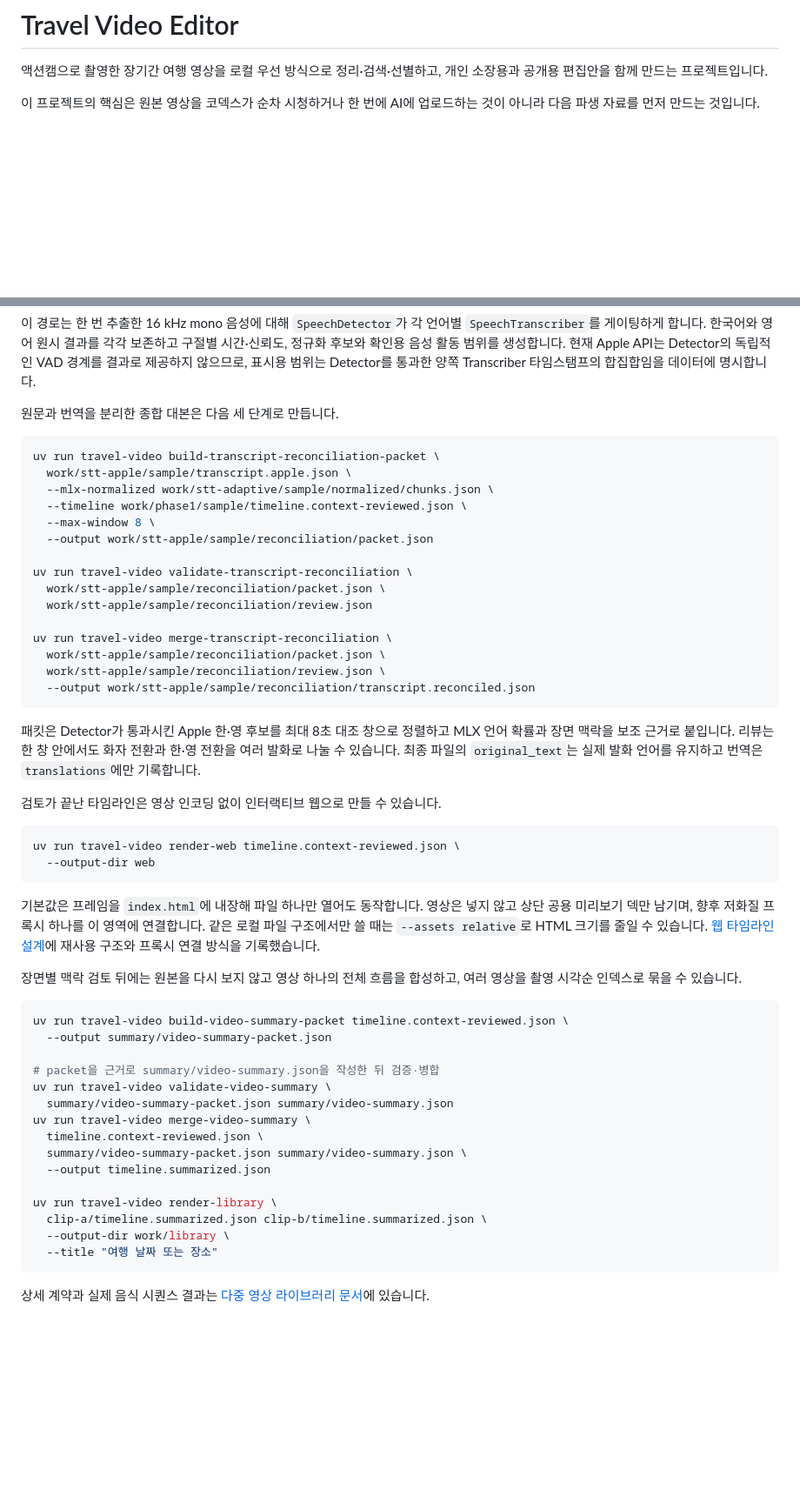
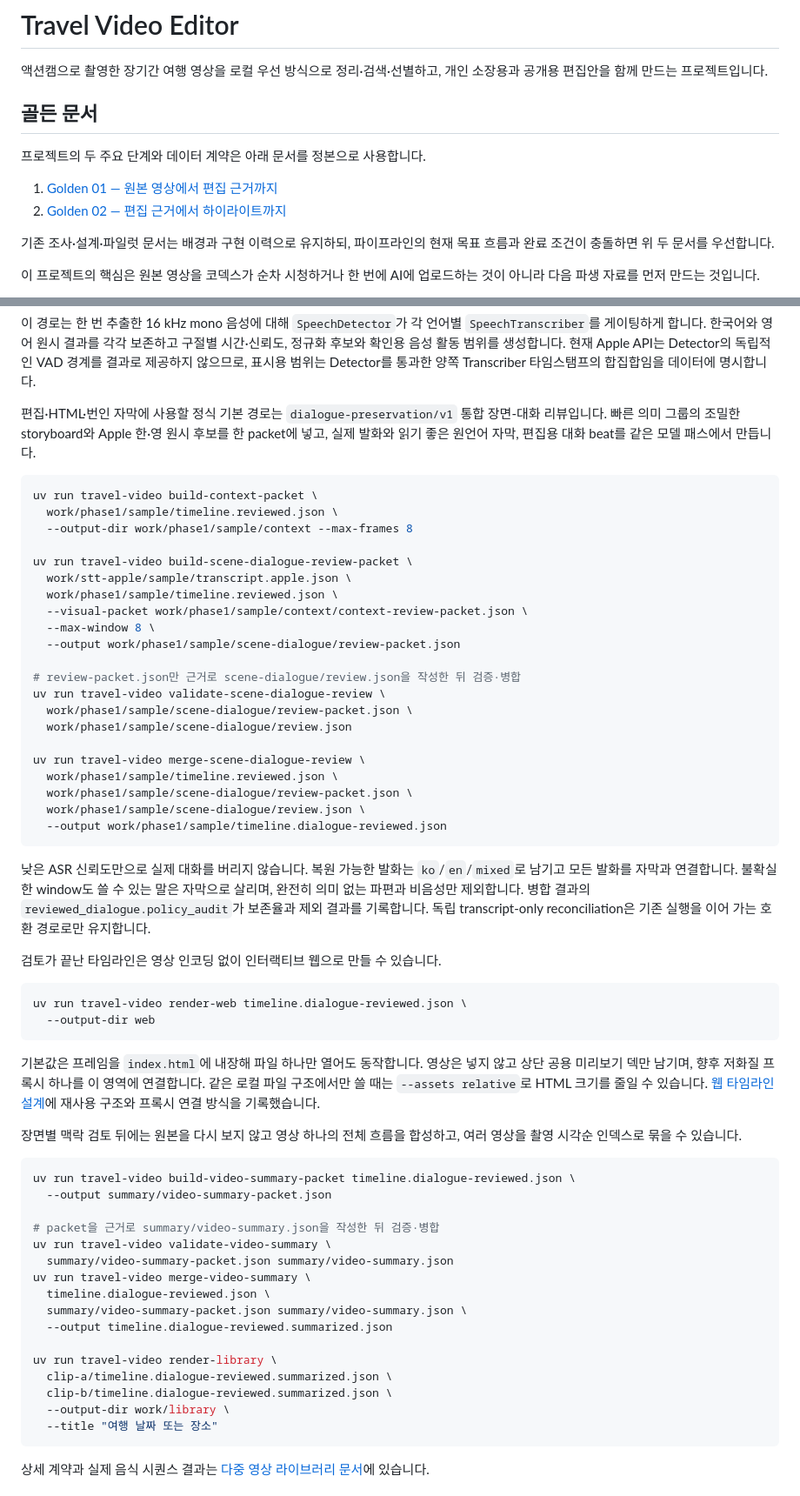
Before and after one commit to kys42/travel-video-editor, a Markdown page: README.md, 2 parts joined by grey strips. Shown at 87% size. Rendered like a GitHub page; blank space fills up the shorter version.

````diff
--- a/README.md
+++ b/README.md
@@ -1,6 +1,16 @@
 # Travel Video Editor
 
 액션캠으로 촬영한 장기간 여행 영상을 로컬 우선 방식으로 정리·검색·선별하고, 개인 소장용과 공개용 편집안을 함께 만드는 프로젝트입니다.
+
+## 골든 문서
+
+프로젝트의 두 주요 단계와 데이터 계약은 아래 문서를 정본으로 사용합니다.
+
+1. [Golden 01 — 원본 영상에서 편집 근거까지](docs/golden/01-raw-to-editorial-evidence.md)
+2. [Golden 02 — 편집 근거에서 하이라이트까지](docs/golden/02-editorial-evidence-to-highlight.md)
+
+기존 조사·설계·파일럿 문서는 배경과 구현 이력으로 유지하되, 파이프라인의
+현재 목표 흐름과 완료 조건이 충돌하면 위 두 문서를 우선합니다.
 
 이 프로젝트의 핵심은 원본 영상을 코덱스가 순차 시청하거나 한 번에 AI에 업로드하는 것이 아니라 다음 파생 자료를 먼저 만드는 것입니다.
 
@@ -131,32 +141,46 @@ uv run travel-video stt-apple /absolute/path/to/video.mp4 \
 
 이 경로는 한 번 추출한 16 kHz mono 음성에 대해 `SpeechDetector`가 각 언어별 `SpeechTranscriber`를 게이팅하게 합니다. 한국어와 영어 원시 결과를 각각 보존하고 구절별 시간·신뢰도, 정규화 후보와 확인용 음성 활동 범위를 생성합니다. 현재 Apple API는 Detector의 독립적인 VAD 경계를 결과로 제공하지 않으므로, 표시용 범위는 Detector를 통과한 양쪽 Transcriber 타임스탬프의 합집합임을 데이터에 명시합니다.
 
-원문과 번역을 분리한 종합 대본은 다음 세 단계로 만듭니다.
+편집·HTML·번인 자막에 사용할 정식 기본 경로는
+`dialogue-preservation/v1` 통합 장면-대화 리뷰입니다. 빠른 의미 그룹의
+조밀한 storyboard와 Apple 한·영 원시 후보를 한 packet에 넣고, 실제 발화와
+읽기 좋은 원언어 자막, 편집용 대화 beat를 같은 모델 패스에서 만듭니다.
 
 ```bash
-uv run travel-video build-transcript-reconciliation-packet \
+uv run travel-video build-context-packet \
+  work/phase1/sample/timeline.reviewed.json \
+  --output-dir work/phase1/sample/context --max-frames 8
+
+uv run travel-video build-scene-dialogue-review-packet \
   work/stt-apple/sample/transcript.apple.json \
-  --mlx-normalized work/stt-adaptive/sample/normalized/chunks.json \
-  --timeline work/phase1/sample/timeline.context-reviewed.json \
+  work/phase1/sample/timeline.reviewed.json \
+  --visual-packet work/phase1/sample/context/context-review-packet.json \
   --max-window 8 \
-  --output work/stt-apple/sample/reconciliation/packet.json
+  --output work/phase1/sample/scene-dialogue/review-packet.json
 
-uv run travel-video validate-transcript-reconciliation \
-  work/stt-apple/sample/reconciliation/packet.json \
-  work/stt-apple/sample/reconciliation/review.json
+# review-packet.json만 근거로 scene-dialogue/review.json을 작성한 뒤 검증·병합
+uv run travel-video validate-scene-dialogue-review \
+  work/phase1/sample/scene-dialogue/review-packet.json \
+  work/phase1/sample/scene-dialogue/review.json
 
-uv run travel-video merge-transcript-reconciliation \
-  work/stt-apple/sample/reconciliation/packet.json \
-  work/stt-apple/sample/reconciliation/review.json \
-  --output work/stt-apple/sample/reconciliation/transcript.reconciled.json
+uv run travel-video merge-scene-dialogue-review \
+  work/phase1/sample/timeline.reviewed.json \
+  work/phase1/sample/scene-dialogue/review-packet.json \
+  work/phase1/sample/scene-dialogue/review.json \
+  --output work/phase1/sample/timeline.dialogue-reviewed.json
 ```
 
-패킷은 Detector가 통과시킨 Apple 한·영 후보를 최대 8초 대조 창으로 정렬하고 MLX 언어 확률과 장면 맥락을 보조 근거로 붙입니다. 리뷰는 한 창 안에서도 화자 전환과 한·영 전환을 여러 발화로 나눌 수 있습니다. 최종 파일의 `original_text`는 실제 발화 언어를 유지하고 번역은 `translations`에만 기록합니다.
+낮은 ASR 신뢰도만으로 실제 대화를 버리지 않습니다. 복원 가능한 발화는
+`ko`/`en`/`mixed`로 남기고 모든 발화를 자막과 연결합니다. 불확실한 window도
+쓸 수 있는 말은 자막으로 살리며, 완전히 의미 없는 파편과 비음성만 제외합니다.
+병합 결과의 `reviewed_dialogue.policy_audit`가 보존율과 제외 결과를 기록합니다.
+독립 transcript-only reconciliation은 기존 실행을 이어 가는 호환 경로로만
+유지합니다.
 
 검토가 끝난 타임라인은 영상 인코딩 없이 인터랙티브 웹으로 만들 수 있습니다.
 
 ```bash
-uv run travel-video render-web timeline.context-reviewed.json \
+uv run travel-video render-web timeline.dialogue-reviewed.json \
   --output-dir web
 ```
 
@@ -165,19 +189,20 @@ uv run travel-video render-web timeline.context-reviewed.json \
 장면별 맥락 검토 뒤에는 원본을 다시 보지 않고 영상 하나의 전체 흐름을 합성하고, 여러 영상을 촬영 시각순 인덱스로 묶을 수 있습니다.
 
 ```bash
-uv run travel-video build-video-summary-packet timeline.context-reviewed.json \
+uv run travel-video build-video-summary-packet timeline.dialogue-reviewed.json \
   --output summary/video-summary-packet.json
 
 # packet을 근거로 summary/video-summary.json을 작성한 뒤 검증·병합
 uv run travel-video validate-video-summary \
   summary/video-summary-packet.json summary/video-summary.json
 uv run travel-video merge-video-summary \
-  timeline.context-reviewed.json \
+  timeline.dialogue-reviewed.json \
   summary/video-summary-packet.json summary/video-summary.json \
-  --output timeline.summarized.json
+  --output timeline.dialogue-reviewed.summarized.json
 
 uv run travel-video render-library \
-  clip-a/timeline.summarized.json clip-b/timeline.summarized.json \
+  clip-a/timeline.dialogue-reviewed.summarized.json \
+  clip-b/timeline.dialogue-reviewed.summarized.json \
   --output-dir work/library \
   --title "여행 날짜 또는 장소"
 ```
````
Also changed, not shown: other parts of README.md (+5 -5 lines), update_note.md (added, +86 -0 lines).
